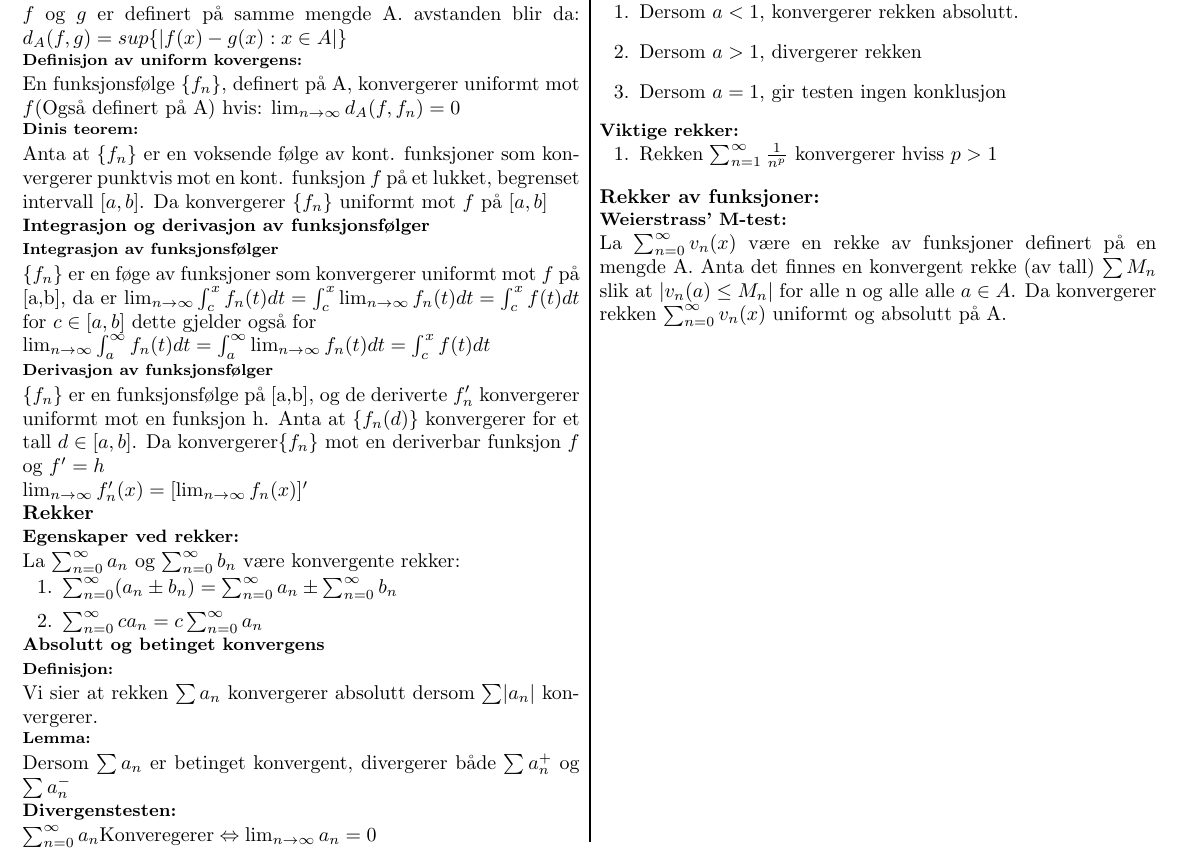
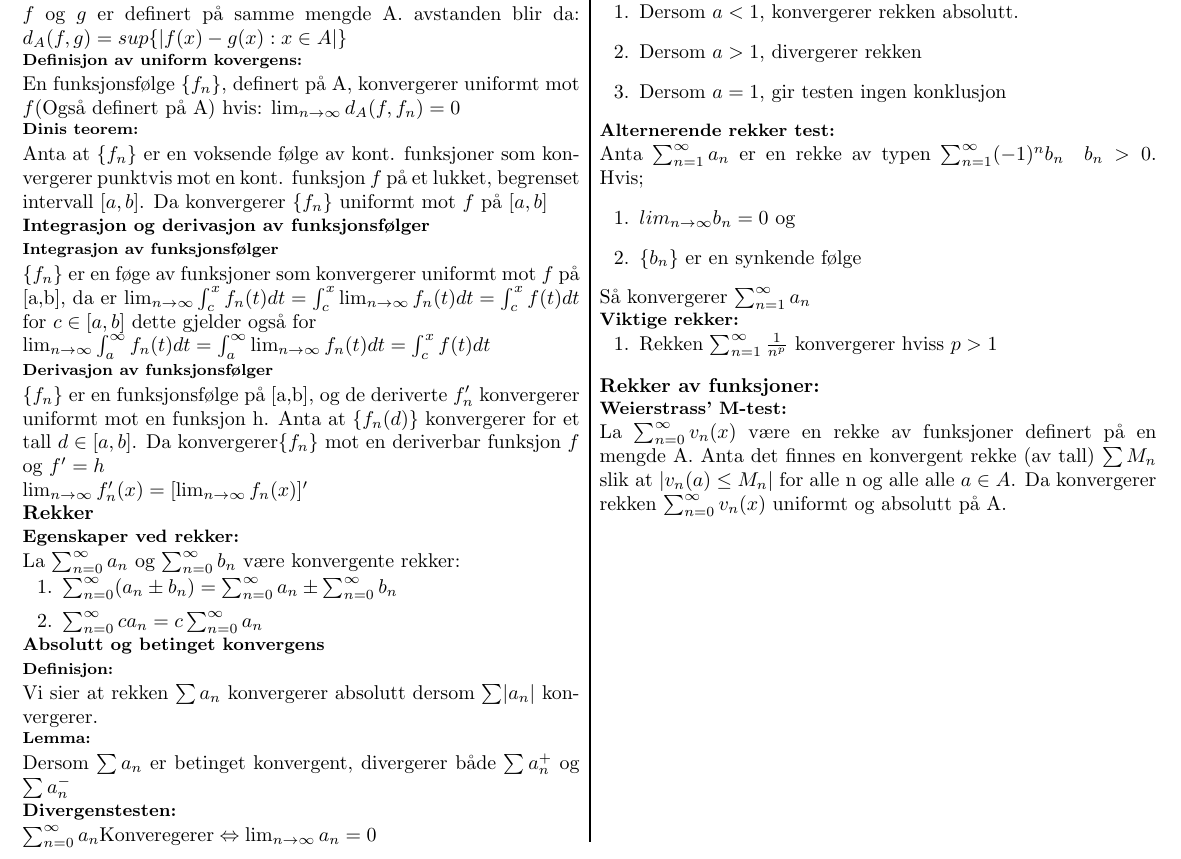
Before and after one commit to VetleWoie/Calculus-2-cheat-sheet, a LaTeX document (Cheatsheet.tex): part of the page, cut so that both start at the same text. Compiled offline with pdfLaTeX.

Commit message:
La til alternerende rekkertest

```diff
--- a/Cheatsheet.tex
+++ b/Cheatsheet.tex
@@ -114,6 +114,13 @@
             \item Dersom $a>1$, divergerer rekken
             \item Dersom $a=1$, gir testen ingen konklusjon
         \end{enumerate}
+        \subsection*{Alternerende rekker test:}
+        Anta $\suminfty{1}{a_n}$ er en rekke av typen $\suminfty{1}{(-1)^n b_n}\quad b_n>0$. Hvis;
+        \begin{enumerate}
+            \item $lim_{n\to\infty}b_n=0$ og
+            \item $\{b_n\}$ er en synkende følge
+        \end{enumerate}
+        Så konvergerer $\suminfty{1}{a_n}$
         \subsection*{Viktige rekker:}
         \begin{enumerate}
             \item Rekken $\sum_{n=1}^\infty \frac{1}{n^p}$ konvergerer hviss $p > 1$
```
Also changed, not shown: Cheatsheet.pdf.
